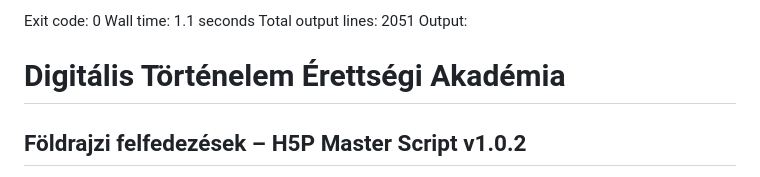
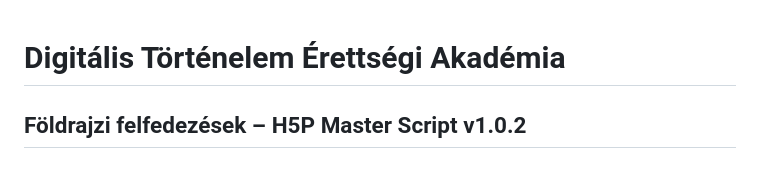
Before and after one commit to Tikitaka1984/digitalis-tortenelem-erettsegi-akademia, a Markdown page: docs/master-scripts/dtea-foldrajzi-felfedezesek-master-script-v1.0.2.md, the part around the change. Drawn GitHub-style.

Commit message:
docs: remove upload metadata from Cabral correction files

```diff
--- a/docs/master-scripts/dtea-foldrajzi-felfedezesek-master-script-v1.0.2.md
+++ b/docs/master-scripts/dtea-foldrajzi-felfedezesek-master-script-v1.0.2.md
@@ -1,7 +1,3 @@
-Exit code: 0
-Wall time: 1.1 seconds
-Total output lines: 2051
-Output:
 # Digitális Történelem Érettségi Akadémia
 
 ## Földrajzi felfedezések – H5P Master Script v1.0.2
```
